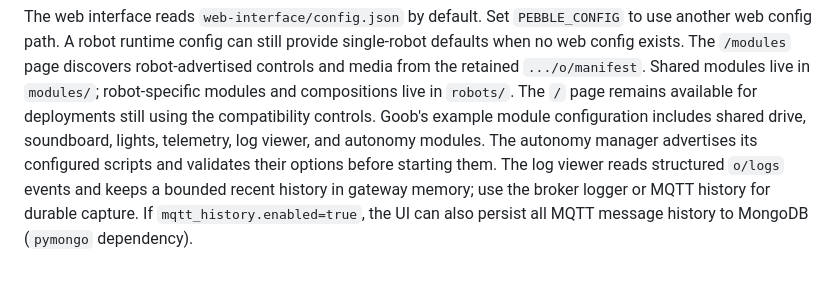
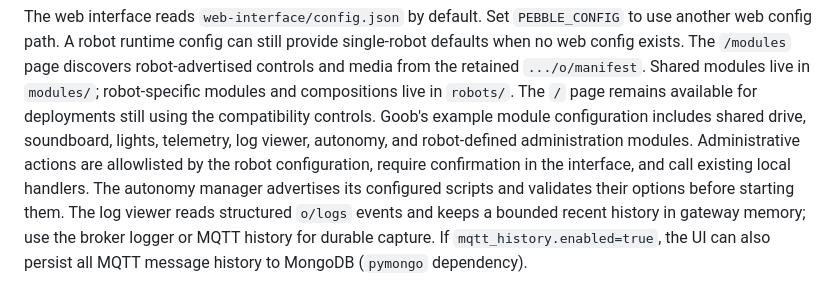
Before and after one commit to acmattson3/pebble, a Markdown page: README.md, the part around the change. Drawn GitHub-style.

Commit message:
Document robot administration controls

```diff
--- a/README.md
+++ b/README.md
@@ -283,7 +283,9 @@ retained `.../o/manifest`. Shared modules live in `modules/`; robot-specific
 modules and compositions live in `robots/`. The `/` page remains available for
 deployments still using the compatibility controls. Goob's example module
 configuration includes shared drive, soundboard, lights, telemetry, log viewer,
-and autonomy modules.
+autonomy, and robot-defined administration modules. Administrative actions are
+allowlisted by the robot configuration, require confirmation in the interface,
+and call existing local handlers.
 The autonomy manager advertises its configured scripts and validates their
 options before starting them. The log viewer reads structured `o/logs` events
 and keeps a bounded recent history in gateway memory; use the broker logger or
```
Also changed, not shown: PLAN.md (+4 -3 lines).
